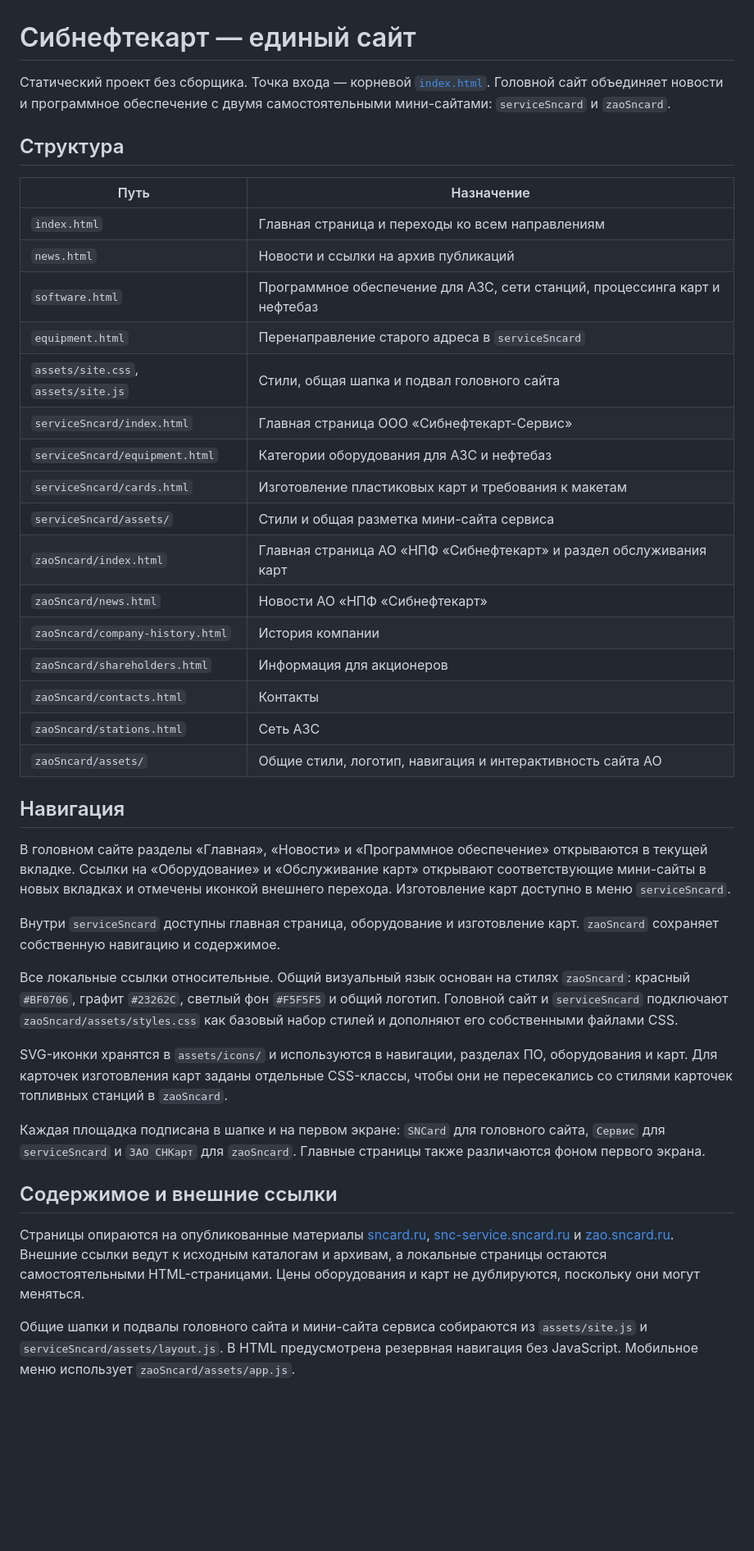
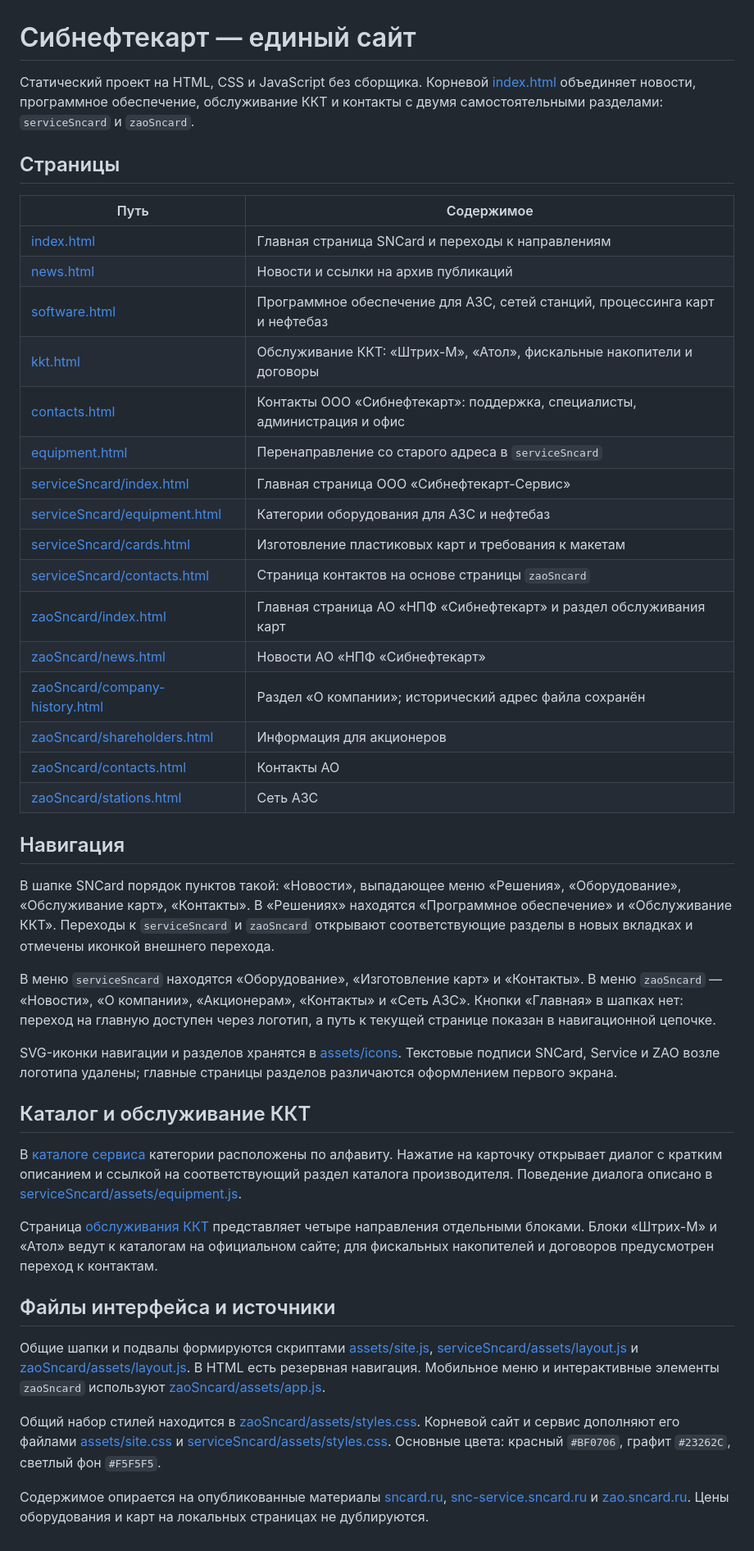
Before and after one commit to Madridka/sncard-redesign, a Markdown page: README.md, the part around the change. Shown at 82% size. GitHub-like rendering; blank space fills up the shorter version.

Commit message:
fix: readme.md

```diff
--- a/README.md
+++ b/README.md
@@ -1,42 +1,46 @@
 # Сибнефтекарт — единый сайт
 
-Статический проект без сборщика. Точка входа — корневой [`index.html`](index.html). Головной сайт объединяет новости и программное обеспечение с двумя самостоятельными мини-сайтами: `serviceSncard` и `zaoSncard`.
+Статический проект на HTML, CSS и JavaScript без сборщика. Корневой [index.html](index.html) объединяет новости, программное обеспечение, обслуживание ККТ и контакты с двумя самостоятельными разделами: `serviceSncard` и `zaoSncard`.
 
-## Структура
+## Страницы
 
-| Путь | Назначение |
+| Путь | Содержимое |
 | --- | --- |
-| `index.html` | Главная страница и переходы ко всем направлениям |
-| `news.html` | Новости и ссылки на архив публикаций |
-| `software.html` | Программное обеспечение для АЗС, сети станций, процессинга карт и нефтебаз |
-| `equipment.html` | Перенаправление старого адреса в `serviceSncard` |
-| `assets/site.css`, `assets/site.js` | Стили, общая шапка и подвал головного сайта |
-| `serviceSncard/index.html` | Главная страница ООО «Сибнефтекарт-Сервис» |
-| `serviceSncard/equipment.html` | Категории оборудования для АЗС и нефтебаз |
-| `serviceSncard/cards.html` | Изготовление пластиковых карт и требования к макетам |
-| `serviceSncard/assets/` | Стили и общая разметка мини-сайта сервиса |
-| `zaoSncard/index.html` | Главная страница АО «НПФ «Сибнефтекарт» и раздел обслуживания карт |
-| `zaoSncard/news.html` | Новости АО «НПФ «Сибнефтекарт» |
-| `zaoSncard/company-history.html` | История компании |
-| `zaoSncard/shareholders.html` | Информация для акционеров |
-| `zaoSncard/contacts.html` | Контакты |
-| `zaoSncard/stations.html` | Сеть АЗС |
-| `zaoSncard/assets/` | Общие стили, логотип, навигация и интерактивность сайта АО |
+| [index.html](index.html) | Главная страница SNCard и переходы к направлениям |
+| [news.html](news.html) | Новости и ссылки на архив публикаций |
+| [software.html](software.html) | Программное обеспечение для АЗС, сетей станций, процессинга карт и нефтебаз |
+| [kkt.html](kkt.html) | Обслуживание ККТ: «Штрих-М», «Атол», фискальные накопители и договоры |
+| [contacts.html](contacts.html) | Контакты ООО «Сибнефтекарт»: поддержка, специалисты, администрация и офис |
+| [equipment.html](equipment.html) | Перенаправление со старого адреса в `serviceSncard` |
+| [serviceSncard/index.html](serviceSncard/index.html) | Главная страница ООО «Сибнефтекарт-Сервис» |
+| [serviceSncard/equipment.html](serviceSncard/equipment.html) | Категории оборудования для АЗС и нефтебаз |
+| [serviceSncard/cards.html](serviceSncard/cards.html) | Изготовление пластиковых карт и требования к макетам |
+| [serviceSncard/contacts.html](serviceSncard/contacts.html) | Страница контактов на основе страницы `zaoSncard` |
+| [zaoSncard/index.html](zaoSncard/index.html) | Главная страница АО «НПФ «Сибнефтекарт» и раздел обслуживания карт |
+| [zaoSncard/news.html](zaoSncard/news.html) | Новости АО «НПФ «Сибнефтекарт» |
+| [zaoSncard/company-history.html](zaoSncard/company-history.html) | Раздел «О компании»; исторический адрес файла сохранён |
+| [zaoSncard/shareholders.html](zaoSncard/shareholders.html) | Информация для акционеров |
+| [zaoSncard/contacts.html](zaoSncard/contacts.html) | Контакты АО |
+| [zaoSncard/stations.html](zaoSncard/stations.html) | Сеть АЗС |
 
 ## Навигация
 
-В головном сайте разделы «Главная», «Новости» и «Программное обеспечение» открываются в текущей вкладке. Ссылки на «Оборудование» и «Обслуживание карт» открывают соответствующие мини-сайты в новых вкладках и отмечены иконкой внешнего перехода. Изготовление карт доступно в меню `serviceSncard`.
+В шапке SNCard порядок пунктов такой: «Новости», выпадающее меню «Решения», «Оборудование», «Обслуживание карт», «Контакты». В «Решениях» находятся «Программное обеспечение» и «Обслуживание ККТ». Переходы к `serviceSncard` и `zaoSncard` открывают соответствующие разделы в новых вкладках и отмечены иконкой внешнего перехода.
 
-Внутри `serviceSncard` доступны главная страница, оборудование и изготовление карт. `zaoSncard` сохраняет собственную навигацию и содержимое.
+В меню `serviceSncard` находятся «Оборудование», «Изготовление карт» и «Контакты». В меню `zaoSncard` — «Новости», «О компании», «Акционерам», «Контакты» и «Сеть АЗС». Кнопки «Главная» в шапках нет: переход на главную доступен через логотип, а путь к текущей странице показан в навигационной цепочке.
 
-Все локальные ссылки относительные. Общий визуальный язык основан на стилях `zaoSncard`: красный `#BF0706`, графит `#23262C`, светлый фон `#F5F5F5` и общий логотип. Головной сайт и `serviceSncard` подключают `zaoSncard/assets/styles.css` как базовый набор стилей и дополняют его собственными файлами CSS.
+SVG-иконки навигации и разделов хранятся в [assets/icons](assets/icons). Текстовые подписи SNCard, Service и ZAO возле логотипа удалены; главные страницы разделов различаются оформлением первого экрана.
 
-SVG-иконки хранятся в `assets/icons/` и используются в навигации, разделах ПО, оборудования и карт. Для карточек изготовления карт заданы отдельные CSS-классы, чтобы они не пересекались со стилями карточек топливных станций в `zaoSncard`.
+## Каталог и обслуживание ККТ
 
-Каждая площадка подписана в шапке и на первом экране: `SNCard` для головного сайта, `Сервис` для `serviceSncard` и `ЗАО СНКарт` для `zaoSncard`. Главные страницы также различаются фоном первого экрана.
+В [каталоге сервиса](serviceSncard/equipment.html) категории расположены по алфавиту. Нажатие на карточку открывает диалог с кратким описанием и ссылкой на соответствующий раздел каталога производителя. Поведение диалога описано в [serviceSncard/assets/equipment.js](serviceSncard/assets/equipment.js).
 
-## Содержимое и внешние ссылки
+Страница [обслуживания ККТ](kkt.html) представляет четыре направления отдельными блоками. Блоки «Штрих-М» и «Атол» ведут к каталогам на официальном сайте; для фискальных накопителей и договоров предусмотрен переход к контактам.
 
-Страницы опираются на опубликованные материалы [sncard.ru](https://www.sncard.ru/), [snc-service.sncard.ru](https://snc-service.sncard.ru/) и [zao.sncard.ru](https://zao.sncard.ru/). Внешние ссылки ведут к исходным каталогам и архивам, а локальные страницы остаются самостоятельными HTML-страницами. Цены оборудования и карт не дублируются, поскольку они могут меняться.
+## Файлы интерфейса и источники
 
-Общие шапки и подвалы головного сайта и мини-сайта сервиса собираются из `assets/site.js` и `serviceSncard/assets/layout.js`. В HTML предусмотрена резервная навигация без JavaScript. Мобильное меню использует `zaoSncard/assets/app.js`.
+Общие шапки и подвалы формируются скриптами [assets/site.js](assets/site.js), [serviceSncard/assets/layout.js](serviceSncard/assets/layout.js) и [zaoSncard/assets/layout.js](zaoSncard/assets/layout.js). В HTML есть резервная навигация. Мобильное меню и интерактивные элементы `zaoSncard` используют [zaoSncard/assets/app.js](zaoSncard/assets/app.js).
+
+Общий набор стилей находится в [zaoSncard/assets/styles.css](zaoSncard/assets/styles.css). Корневой сайт и сервис дополняют его файлами [assets/site.css](assets/site.css) и [serviceSncard/assets/styles.css](serviceSncard/assets/styles.css). Основные цвета: красный `#BF0706`, графит `#23262C`, светлый фон `#F5F5F5`.
+
+Содержимое опирается на опубликованные материалы [sncard.ru](https://www.sncard.ru/), [snc-service.sncard.ru](https://snc-service.sncard.ru/) и [zao.sncard.ru](https://zao.sncard.ru/). Цены оборудования и карт на локальных страницах не дублируются.
```
